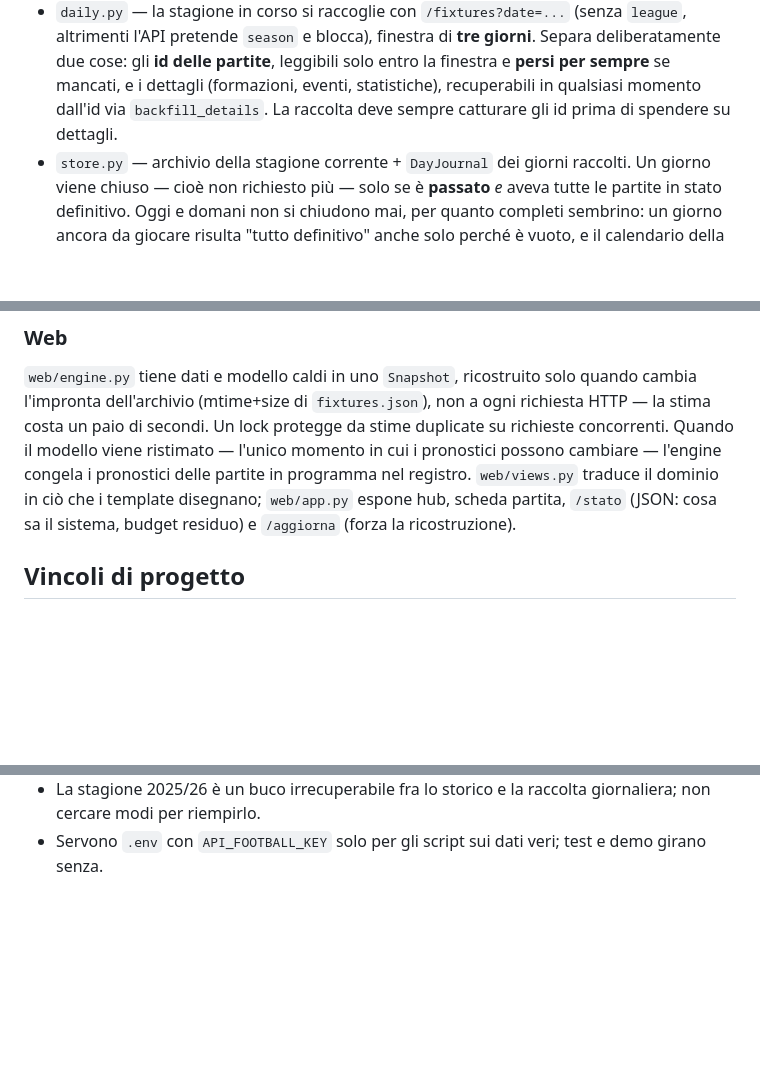
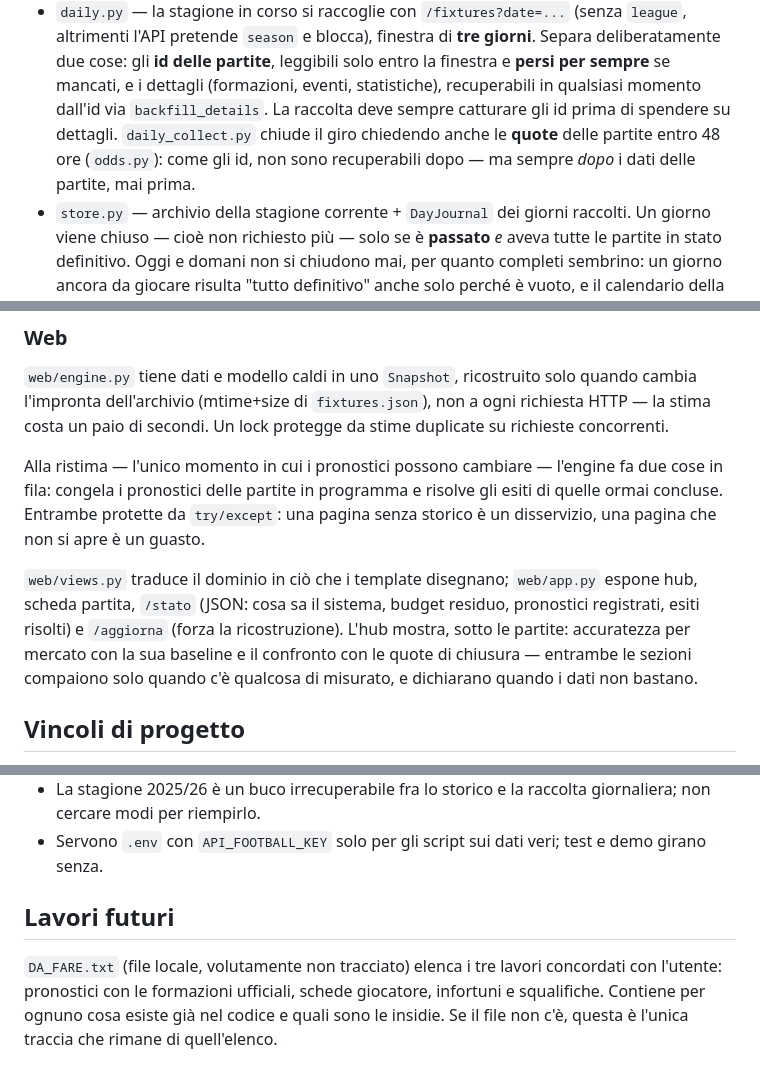
Before and after one commit to flaviofulvi/serie-a-analyzer, a Markdown page: CLAUDE.md, 3 parts joined by grey strips. Rendered like a GitHub page; blank space fills up the shorter version.

Commit message:
Documentazione allineata a quello che il sistema fa davvero
Tre disallineamenti rimasti indietro:

* la raccolta giornaliera prende anche le quote, ma la voce di daily.py
  non lo diceva: chi legge quel paragrafo deve sapere che li' dentro si
  spendono richieste anche per qualcosa che non sono partite;
* la sezione Web descriveva un engine che registra i pronostici e basta,
  mentre alla ristima risolve anche gli esiti, e l'hub ha due sezioni di
  misura che prima non esistevano;
* il conteggio dei test nel README era fermo a 141, ora sono 240.

Aggiunto anche un puntatore a DA_FARE.txt, che resta un file locale non
tracciato: se sparisce, quel paragrafo e' l'unica traccia dei tre lavori
concordati.

Co-Authored-By: Claude Opus 5 <noreply@anthropic.com>
Claude-Session: https://claude.ai/code/session_01V443JZWjB6jjephyssaXRg

```diff
--- a/CLAUDE.md
+++ b/CLAUDE.md
@@ -62,7 +62,9 @@ Il piano gratuito di API-Football dà 100 richieste/giorno **e solo le stagioni
   leggibili solo entro la finestra e **persi per sempre** se mancati, e i
   dettagli (formazioni, eventi, statistiche), recuperabili in qualsiasi momento
   dall'id via `backfill_details`. La raccolta deve sempre catturare gli id
-  prima di spendere su dettagli.
+  prima di spendere su dettagli. `daily_collect.py` chiude il giro chiedendo
+  anche le **quote** delle partite entro 48 ore (`odds.py`): come gli id, non
+  sono recuperabili dopo — ma sempre *dopo* i dati delle partite, mai prima.
 - `store.py` — archivio della stagione corrente + `DayJournal` dei giorni
   raccolti. Un giorno viene chiuso — cioè non richiesto più — solo se è
   **passato** *e* aveva tutte le partite in stato definitivo. Oggi e domani non
@@ -118,11 +120,19 @@ cancellarla né suggerire di rigenerarla.
 `web/engine.py` tiene dati e modello caldi in uno `Snapshot`, ricostruito solo
 quando cambia l'impronta dell'archivio (mtime+size di `fixtures.json`), non a
 ogni richiesta HTTP — la stima costa un paio di secondi. Un lock protegge da
-stime duplicate su richieste concorrenti. Quando il modello viene
-ristimato — l'unico momento in cui i pronostici possono cambiare — l'engine
-congela i pronostici delle partite in programma nel registro. `web/views.py`
-traduce il dominio in ciò che i template disegnano; `web/app.py` espone hub, scheda partita, `/stato`
-(JSON: cosa sa il sistema, budget residuo) e `/aggiorna` (forza la ricostruzione).
+stime duplicate su richieste concorrenti.
+
+Alla ristima — l'unico momento in cui i pronostici possono cambiare — l'engine
+fa due cose in fila: congela i pronostici delle partite in programma e risolve
+gli esiti di quelle ormai concluse. Entrambe protette da `try/except`: una
+pagina senza storico è un disservizio, una pagina che non si apre è un guasto.
+
+`web/views.py` traduce il dominio in ciò che i template disegnano; `web/app.py`
+espone hub, scheda partita, `/stato` (JSON: cosa sa il sistema, budget residuo,
+pronostici registrati, esiti risolti) e `/aggiorna` (forza la ricostruzione).
+L'hub mostra, sotto le partite: accuratezza per mercato con la sua baseline e
+il confronto con le quote di chiusura — entrambe le sezioni compaiono solo
+quando c'è qualcosa di misurato, e dichiarano quando i dati non bastano.
 
 ## Vincoli di progetto
 
@@ -151,3 +161,11 @@ traduce il dominio in ciò che i template disegnano; `web/app.py` espone hub, sc
   giornaliera; non cercare modi per riempirlo.
 - Servono `.env` con `API_FOOTBALL_KEY` solo per gli script sui dati veri; test
   e demo girano senza.
+
+## Lavori futuri
+
+`DA_FARE.txt` (file locale, volutamente non tracciato) elenca i tre lavori
+concordati con l'utente: pronostici con le formazioni ufficiali, schede
+giocatore, infortuni e squalifiche. Contiene per ognuno cosa esiste già nel
+codice e quali sono le insidie. Se il file non c'è, questa è l'unica traccia
+che rimane di quell'elenco.
```
Also changed, not shown: README.md (+2 -2 lines).
